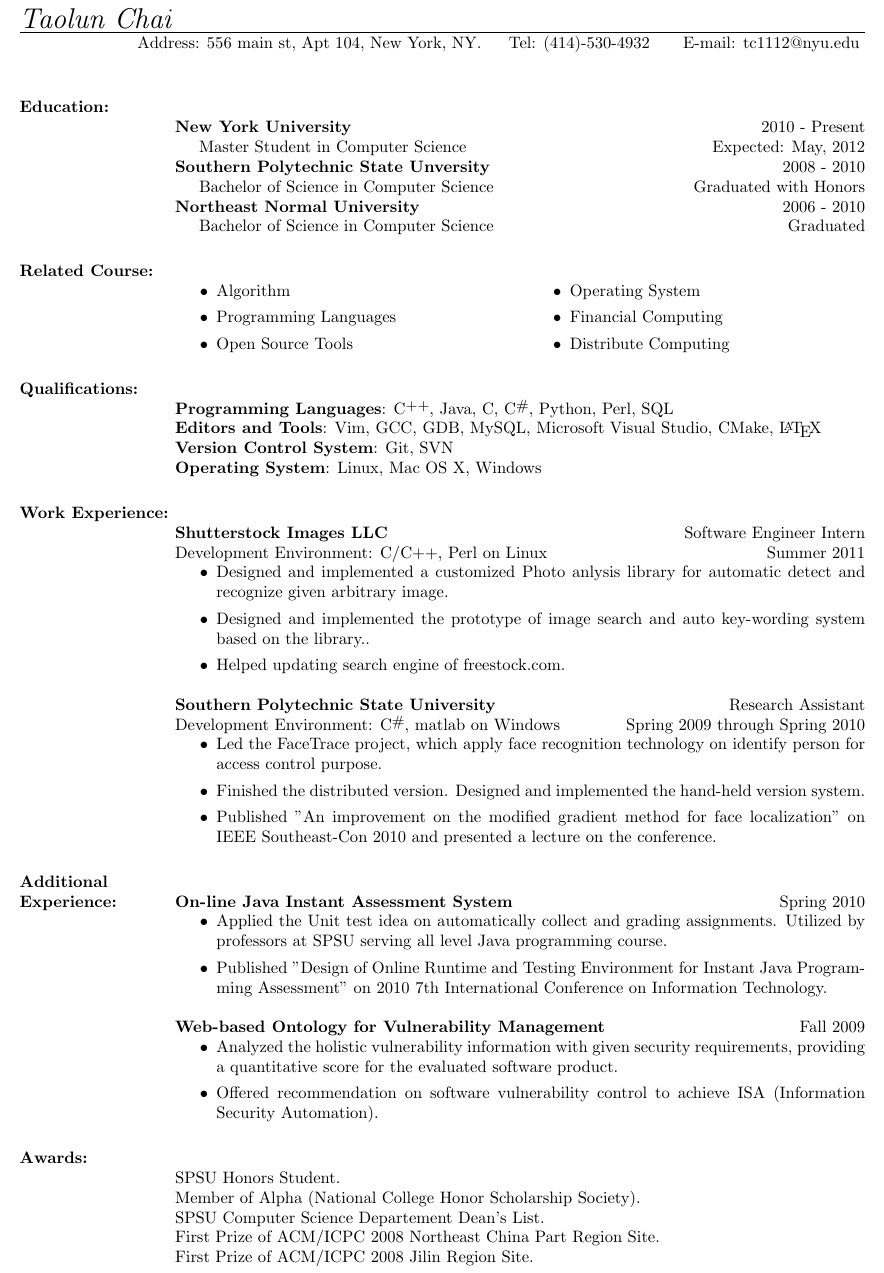
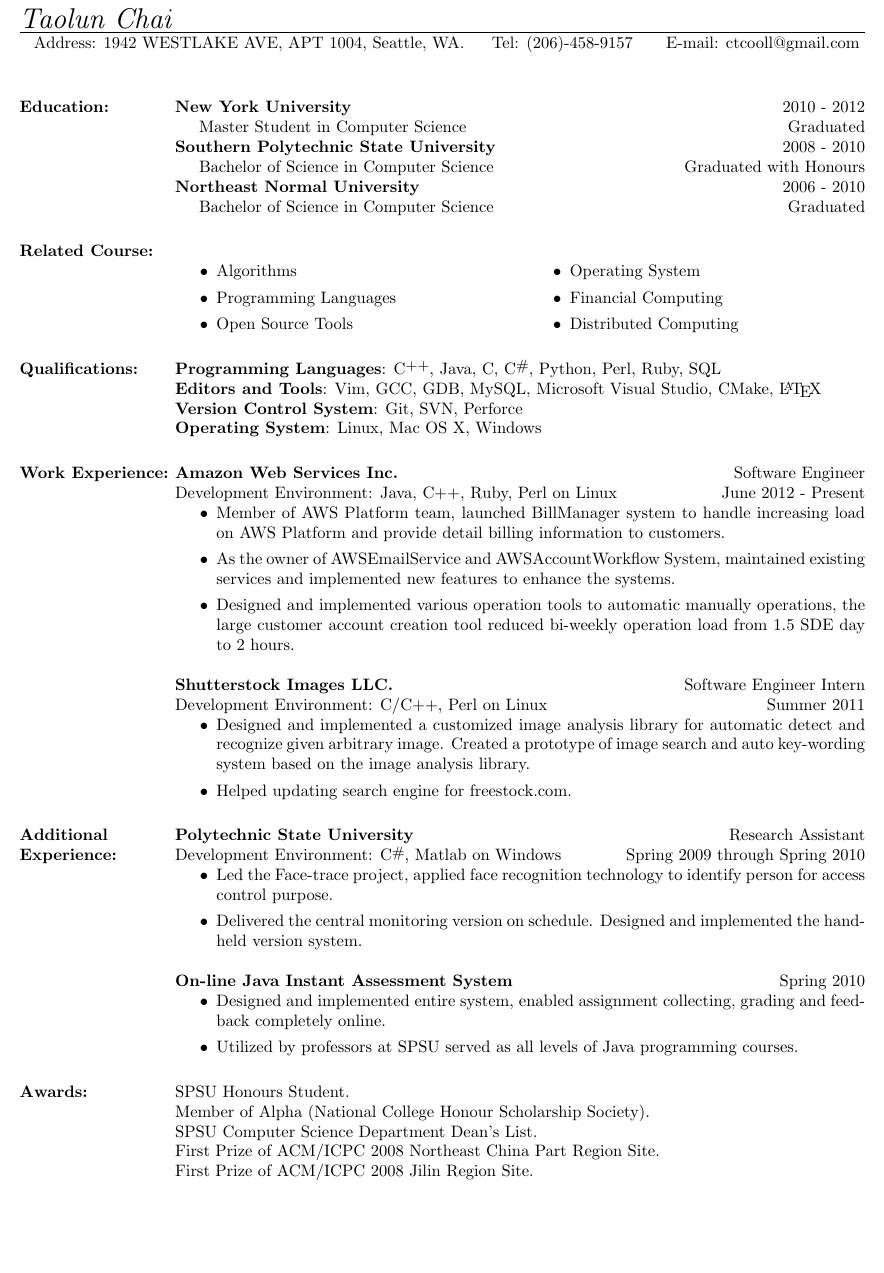
Before and after one commit to MonkeyTaolun/my_resume, a LaTeX CV (tchai_resume.tex): part of the page, cut so that both start at the same text, the shorter picture padded with empty space. Compiled offline with pdfLaTeX.

Commit message:
MOD: updated resume with AWS stuff

```diff
--- a/tchai_resume.tex
+++ b/tchai_resume.tex
@@ -52,7 +52,7 @@
 
 %this is right aligned
 \address{
-Address: 556 main st, Apt 104, New York, NY. \ \ \ \ Tel: (414)-530-4932 \ \ \ \ \ E-mail: tc1112@nyu.edu
+Address: 1942 WESTLAKE AVE, APT 1004, Seattle, WA. \ \ \ \ Tel: (206)-458-9157 \ \ \ \ \ E-mail: ctcooll@gmail.com
 }
 
 \begin{resume}
@@ -65,11 +65,11 @@
 
 \section{\textsc{Education:}}
 
-\textbf{\newline New York University} \hfill 2010 - Present \\
-\hspace*{0.2in}Master Student in Computer Science \hfill Expected: May, 2012
+\textbf{New York University} \hfill 2010 - 2012 \\
+\hspace*{0.2in}Master Student in Computer Science \hfill Graduated
 \newline
-\textbf{Southern Polytechnic State Unversity} \hfill 2008 - 2010 \\
-\hspace*{0.2in}Bachelor of Science in Computer Science \hfill Graduated with Honors
+\textbf{Southern Polytechnic State University} \hfill 2008 - 2010 \\
+\hspace*{0.2in}Bachelor of Science in Computer Science \hfill Graduated with Honours
 \newline
 \textbf{Northeast Normal University} \hfill 2006 - 2010 \\
 \hspace*{0.2in}Bachelor of Science in Computer Science \hfill Graduated
@@ -85,21 +85,21 @@
 
 \begin{multicols}{2}
 \begin{itemize}
-    \item Algorithm
+    \item Algorithms
     \item Programming Languages
     \item Open Source Tools
     \item Operating System
     \item Financial Computing
-    \item Distribute Computing
+    \item Distributed Computing
 \end{itemize}
 \end{multicols}
 
 
 \section{\textsc{Qualifications:}}
 
-\textbf{\newline Programming Languages}: \Cplusplus, Java, C, \CSharp, Python, Perl, SQL \\
+\textbf{Programming Languages}: \Cplusplus, Java, C, \CSharp, Python, Perl, Ruby, SQL \\
 \textbf{Editors and Tools}: Vim, GCC, GDB, MySQL, Microsoft Visual Studio, CMake, \LaTeX \\
-\textbf{Version Control System}: Git, SVN \\
+\textbf{Version Control System}: Git, SVN, Perforce \\
 \textbf{Operating System}: Linux, Mac OS X, Windows
 %%
 %% the meat of the resume starts now
@@ -107,43 +107,34 @@
 
 
 \section{\textsc{Work Experience:}}
-\textbf{\newline Shutterstock Images LLC} \hfill Software Engineer Intern\\
+\textbf{Amazon Web Services Inc.} \hfill Software Engineer\\
+Development Environment: Java, C++, Ruby, Perl on Linux \hfill June 2012 - Present
+\begin{itemize}
+	\item Member of AWS Platform team, launched BillManager system to handle increasing load on AWS Platform and provide  detail billing information to customers.
+	\item As the owner of AWSEmailService and AWSAccountWorkflow System, maintained existing services and implemented new features to enhance the systems.
+	\item Designed and implemented various operation tools to automatic manually operations, the large customer account creation tool reduced bi-weekly operation load from 1.5 SDE day to 2 hours.
+\end{itemize}
+\textbf{Shutterstock Images LLC.} \hfill Software Engineer Intern\\
 Development Environment: C/C++, Perl on Linux \hfill Summer 2011
 \begin{itemize}
-    \item Designed and implemented a customized Photo anlysis library for automatic detect and recognize given arbitrary image.
-    \item Designed and implemented the prototype of image search and auto key-wording system based on the library..
-    \item Helped updating search engine of freestock.com.
+    \item Designed and implemented a customized image analysis library for automatic detect and recognize given arbitrary image. Created a prototype of image search and auto key-wording system based on the image analysis library.
+    \item Helped updating search engine for freestock.com.
 \end{itemize}
 
-%Designed and implemented a customized Photo anlysis library for automatic detect and recognize given arbitrary image.
-%Based on the library, designed and implemented the prototype of image search and auto key-wording system. \\
-%Also helped replacing the search engine of www.freestock.com.
 
-\textbf{Southern Polytechnic State University} \hfill Research Assistant\\
-Development Environment: \CSharp, matlab on Windows \hfill Spring 2009 through Spring 2010
+\section{\textsc{Additional Experience:}}
+\textbf{Polytechnic State University} \hfill Research Assistant\\
+Development Environment: \CSharp, Matlab on Windows \hfill Spring 2009 through Spring 2010
 \begin{itemize}
- 	\item Led the FaceTrace project, which apply face recognition
-technology on identify person for access control purpose.
-\item Finished the distributed version.
-Designed and implemented the hand-held version system.
-    \item Published "An improvement on the
-modified gradient method for face localization" on IEEE Southeast-Con 2010
-and presented a lecture on the conference.
+ 	\item Led the Face-trace project, applied face recognition technology to identify person for access control purpose.
+	\item Delivered the central monitoring version on schedule. Designed and implemented the hand-held version system.
 \end{itemize}
 
-\section{\textsc{Additional Experience:}}
-\textbf{\newline On-line Java Instant Assessment System} \hfill Spring 2010
+\textbf{On-line Java Instant Assessment System} \hfill Spring 2010
 \begin{itemize}
-	\item Applied the Unit test idea on automatically collect and grading assignments. Utilized by professors at SPSU serving all level Java programming course.
-	\item Published "Design of Online Runtime and Testing Environment for Instant Java Programming Assessment" on 2010 7th International Conference on Information Technology.
-\end{itemize}
-
-\textbf{Web-based Ontology for Vulnerability Management} \hfill Fall 2009
-\begin{itemize}
-	\item Analyzed the holistic vulnerability information with given security requirements,
-providing a quantitative score for the evaluated software product.
-	\item Offered recommendation on software vulnerability control to achieve ISA $($Information
-Security Automation$)$.
+%%	\item Applied the unit test on automatically collect and grading assignments via web submit.
+	\item Designed and implemented entire system, enabled assignment collecting, grading and feedback completely online.
+	\item Utilized by professors at SPSU served as all levels of Java programming courses.
 \end{itemize}
 
 %%
@@ -152,10 +143,9 @@
 
 
 \section{\textsc{Awards:}}
-\textbf{\newline}
-SPSU Honor’s Student. \\
-Member of Alpha (National College Honor Scholarship Society).  \\
-SPSU Computer Science Departement Dean's List.\\
+SPSU Honour’s Student. \\
+Member of Alpha (National College Honour Scholarship Society).  \\
+SPSU Computer Science Department Dean's List.\\
 First Prize of ACM/ICPC 2008 Northeast China Part Region Site.	\\
 First Prize of ACM/ICPC 2008 Jilin Region Site.
 
```
Also changed, not shown: tchai_resume.pdf.
